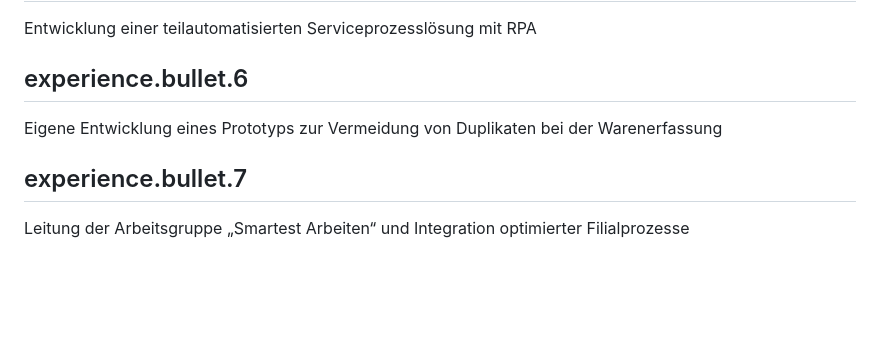
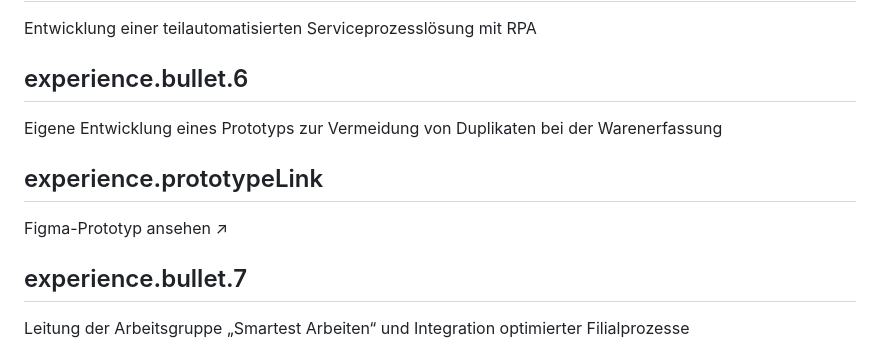
Before and after one commit to paullutzer/paullutzer.dk, a Markdown page: content/de.md, the part around the change. GitHub-like rendering; blank space fills up the shorter version.

Commit message:
Correct LinkedIn and link the H&M prototype

```diff
--- a/content/de.md
+++ b/content/de.md
@@ -142,6 +142,9 @@ Entwicklung einer teilautomatisierten Serviceprozesslösung mit RPA
 ## experience.bullet.6
 Eigene Entwicklung eines Prototyps zur Vermeidung von Duplikaten bei der Warenerfassung
 
+## experience.prototypeLink
+Figma-Prototyp ansehen ↗
+
 ## experience.bullet.7
 Leitung der Arbeitsgruppe „Smartest Arbeiten“ und Integration optimierter Filialprozesse
 
```
